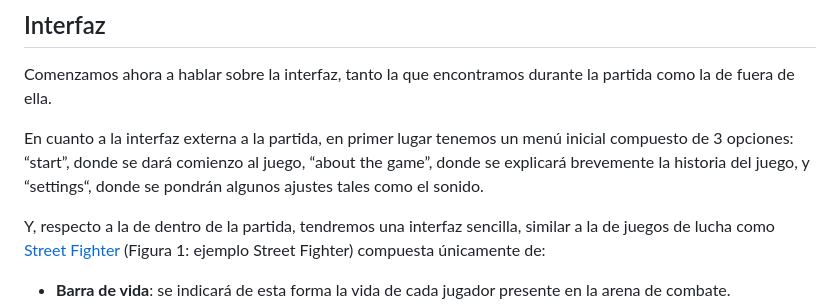
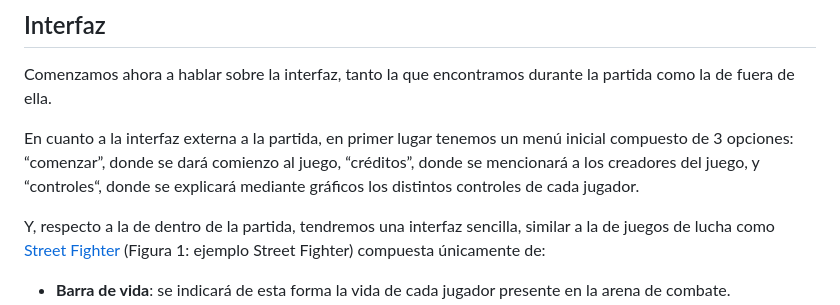
Before and after one commit to JesusBL24/JeR-SCR, a Markdown page: README.md, the part around the change. Drawn GitHub-style.

Commit message:
Pequeños cambios README.md
Cambios en las opciones del menú, y cambiando todo lo que había en inglés al español.

```diff
--- a/README.md
+++ b/README.md
@@ -68,7 +68,7 @@ El tamaño de la arena se adecua al ritmo del juego, haciendo así que las parti
 
 Comenzamos ahora a hablar sobre la interfaz, tanto la que encontramos durante la partida como la de fuera de ella.
 
-En cuanto a la interfaz externa a la partida, en primer lugar tenemos un menú inicial compuesto de 3 opciones: “start”, donde se dará comienzo al juego, “about the game”, donde se explicará brevemente la historia del juego, y “settings“, donde se pondrán algunos ajustes tales como el sonido.
+En cuanto a la interfaz externa a la partida, en primer lugar tenemos un menú inicial compuesto de 3 opciones: “comenzar”, donde se dará comienzo al juego, “créditos”, donde se mencionará a los creadores del juego, y “controles“, donde se explicará mediante gráficos los distintos controles de cada jugador.
 
 Y, respecto a la de dentro de la partida, tendremos una interfaz sencilla, similar a la de juegos de lucha como [Street Fighter](https://es.wikipedia.org/wiki/Street_Fighter) (Figura 1: ejemplo Street Fighter) compuesta únicamente de:
 
```
